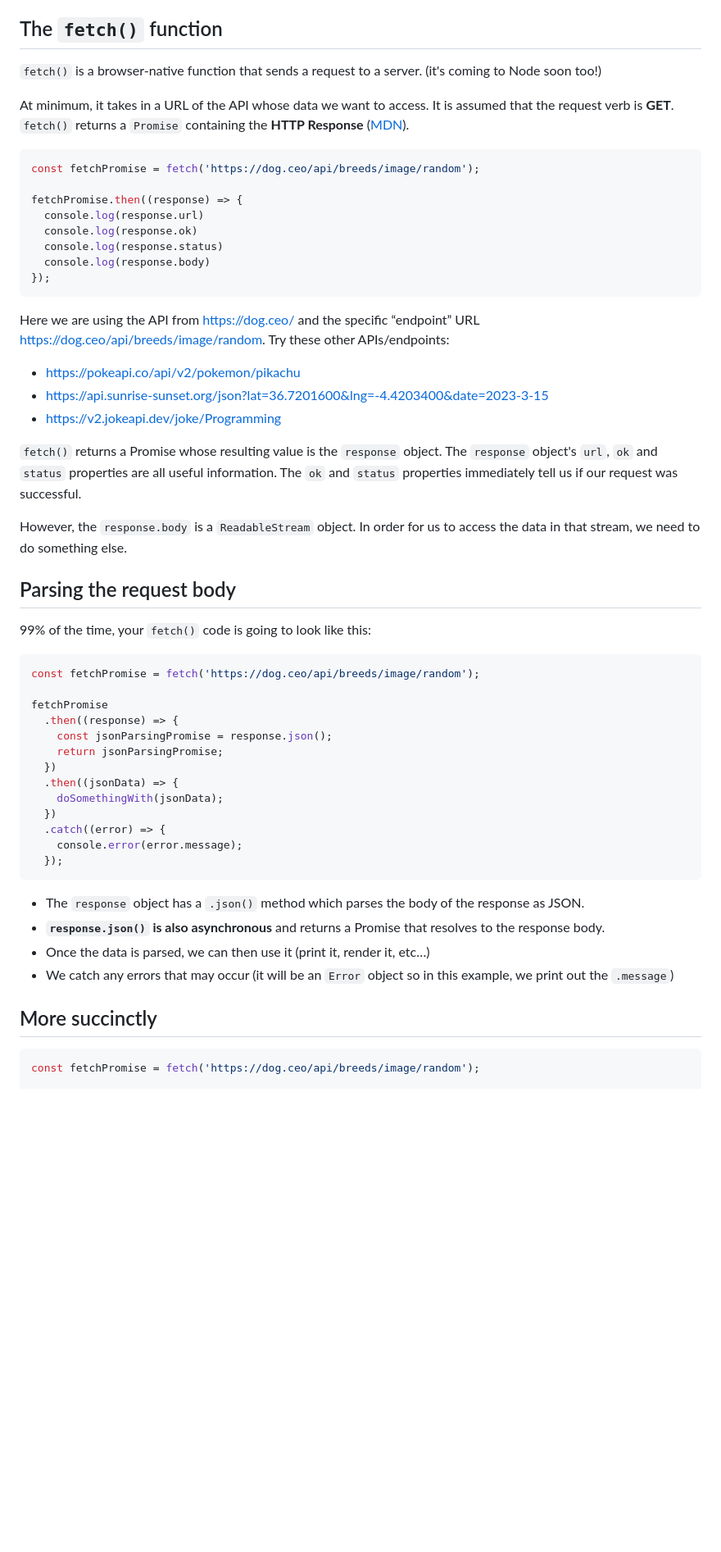
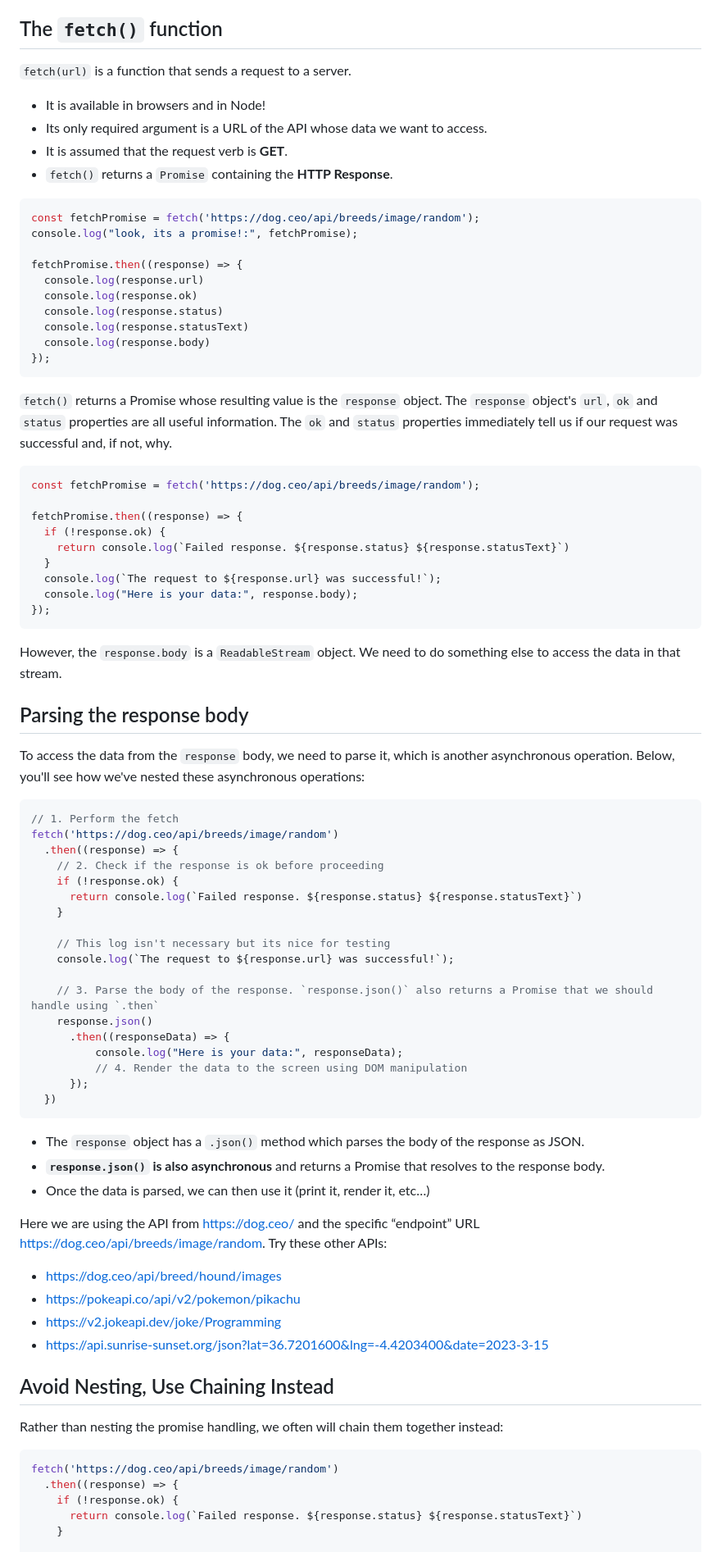
Before and after one commit to The-Marcy-Lab-School/3-0-1-intro-to-fetch, a Markdown page: README.md, the part around one of its changes. Shown at 82% size. GitHub-like rendering; blank space fills up the shorter version.

````diff
--- a/README.md
+++ b/README.md
@@ -33,57 +33,84 @@ The HTTP Request/Response cycle is the pattern of communication used by two comp
 
 ## The `fetch()` function
 
-`fetch()` is a browser-native function that sends a request to a server. (it's coming to Node soon too!)
+`fetch(url)` is a function that sends a request to a server.
+* It is available in browsers and in Node!
+* Its only required argument is a URL of the API whose data we want to access.
+* It is assumed that the request verb is **GET**.
+* `fetch()` returns a `Promise` containing the **HTTP Response**.
 
-At minimum, it takes in a URL of the API whose data we want to access. It is assumed that the request verb is **GET**. `fetch()` returns a `Promise` containing the **HTTP Response** ([MDN](https://dog.ceo/api/breeds/image/random)).
+```jsx
+const fetchPromise = fetch('https://dog.ceo/api/breeds/image/random');
+console.log("look, its a promise!:", fetchPromise);
+
+fetchPromise.then((response) => {
+  console.log(response.url)
+  console.log(response.ok)
+  console.log(response.status)
+  console.log(response.statusText)
+  console.log(response.body)
+});
+```
+
+`fetch()` returns a Promise whose resulting value is the `response` object. The `response` object's `url`, `ok` and `status` properties are all useful information. The `ok` and `status` properties immediately tell us if our request was successful and, if not, why.
 
 ```jsx
 const fetchPromise = fetch('https://dog.ceo/api/breeds/image/random');
 
 fetchPromise.then((response) => {
-  console.log(response.url)
-  console.log(response.ok)
-  console.log(response.status)
-  console.log(response.body)
+  if (!response.ok) {
+    return console.log(`Failed response. ${response.status} ${response.statusText}`)
+  }
+  console.log(`The request to ${response.url} was successful!`);
+  console.log("Here is your data:", response.body);
 });
 ```
 
-Here we are using the API from https://dog.ceo/ and the specific “endpoint” URL https://dog.ceo/api/breeds/image/random. Try these other APIs/endpoints:
-- https://pokeapi.co/api/v2/pokemon/pikachu
-- https://api.sunrise-sunset.org/json?lat=36.7201600&lng=-4.4203400&date=2023-3-15
-- https://v2.jokeapi.dev/joke/Programming
+However, the `response.body` is a `ReadableStream` object. We need to do something else to access the data in that stream.
 
-`fetch()` returns a Promise whose resulting value is the `response` object. The `response` object's `url`, `ok` and `status` properties are all useful information. The `ok` and `status` properties immediately tell us if our request was successful.
+## Parsing the response body
 
-However, the `response.body` is a `ReadableStream` object. In order for us to access the data in that stream, we need to do something else.
-
-## Parsing the request body
-
-99% of the time, your `fetch()` code is going to look like this:
+To access the data from the `response` body, we need to parse it, which is another asynchronous operation. Below, you'll see how we've nested these asynchronous operations:
 
 ```jsx
-const fetchPromise = fetch('https://dog.ceo/api/breeds/image/random');
+// 1. Perform the fetch
+fetch('https://dog.ceo/api/breeds/image/random')
+  .then((response) => {
+    // 2. Check if the response is ok before proceeding
+    if (!response.ok) {
+      return console.log(`Failed response. ${response.status} ${response.statusText}`)
+    }
 
-fetchPromise
-  .then((response) => {
-    const jsonParsingPromise = response.json();
-    return jsonParsingPromise;
+    // This log isn't necessary but its nice for testing
+    console.log(`The request to ${response.url} was successful!`);
+
+    // 3. Parse the body of the response. `response.json()` also returns a Promise that we should handle using `.then`
+    response.json()
+      .then((responseData) => {
+          console.log("Here is your data:", responseData);
+          // 4. Render the data to the screen using DOM manipulation
+      });
   })
-  .then((jsonData) => {
-    doSomethingWith(jsonData);
-  })
-  .catch((error) => {
-    console.error(error.message);
-  });
 ```
 
 - The `response` object has a `.json()` method which parses the body of the response as JSON.
 - **`response.json()` is also asynchronous** and returns a Promise that resolves to the response body.
 - Once the data is parsed, we can then use it (print it, render it, etc…)
-- We catch any errors that may occur (it will be an `Error` object so in this example, we print out the `.message`)
 
-## More succinctly
+Here we are using the API from https://dog.ceo/ and the specific “endpoint” URL https://dog.ceo/api/breeds/image/random. Try these other APIs:
+- https://dog.ceo/api/breed/hound/images
+- https://pokeapi.co/api/v2/pokemon/pikachu
+- https://v2.jokeapi.dev/joke/Programming
+- https://api.sunrise-sunset.org/json?lat=36.7201600&lng=-4.4203400&date=2023-3-15
+
+## Avoid Nesting, Use Chaining Instead
+
+Rather than nesting the promise handling, we often will chain them together instead:
 
 ```js
-const fetchPromise = fetch('https://dog.ceo/api/breeds/image/random');
+fetch('https://dog.ceo/api/breeds/image/random')
+  .then((response) => {
+    if (!response.ok) {
+      return console.log(`Failed response. ${response.status} ${response.statusText}`)
+    }
 
````
Also changed, not shown: other parts of README.md (+51 -14 lines).
